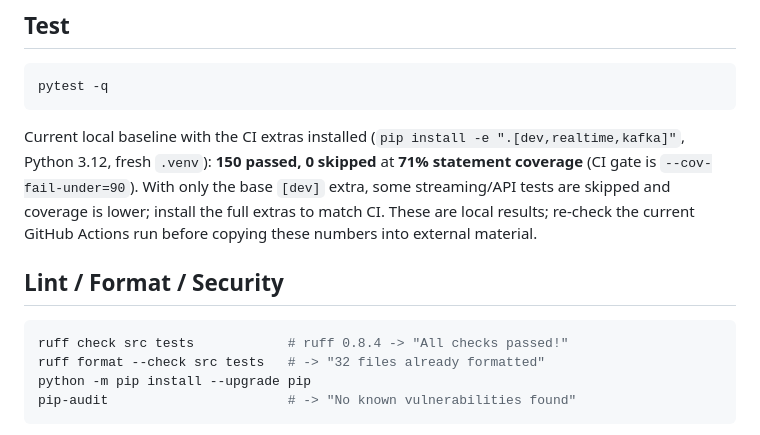
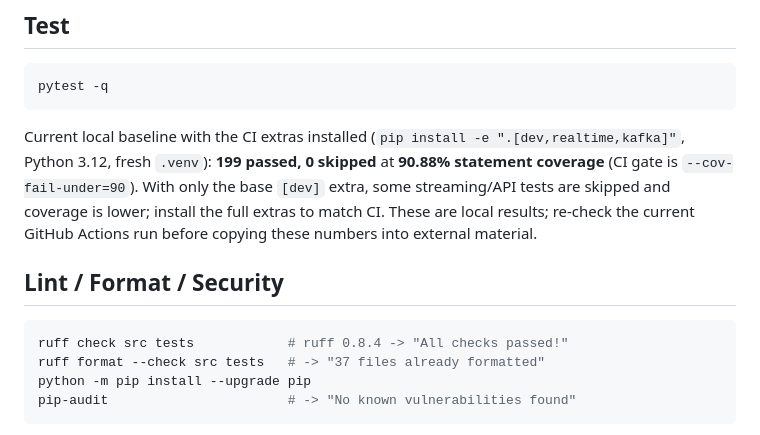
Before and after one commit to poojakira/dataset-poisoning-detector, a Markdown page: RUNBOOK.md, the part around the change. Drawn GitHub-style.

Commit message:
docs: synchronize coverage and verification guidance (#65)

````diff
--- a/RUNBOOK.md
+++ b/RUNBOOK.md
@@ -116,7 +116,7 @@ pytest -q
 ```
 
 Current local baseline with the CI extras installed (`pip install -e ".[dev,realtime,kafka]"`,
-Python 3.12, fresh `.venv`): **150 passed, 0 skipped** at **71% statement coverage**
+Python 3.12, fresh `.venv`): **199 passed, 0 skipped** at **90.88% statement coverage**
 (CI gate is `--cov-fail-under=90`). With only the base `[dev]` extra, some
 streaming/API tests are skipped and coverage is lower; install the full extras to
 match CI. These are local results; re-check the current GitHub Actions run before
@@ -126,7 +126,7 @@ copying these numbers into external material.
 
 ```bash
 ruff check src tests            # ruff 0.8.4 -> "All checks passed!"
-ruff format --check src tests   # -> "32 files already formatted"
+ruff format --check src tests   # -> "37 files already formatted"
 python -m pip install --upgrade pip
 pip-audit                       # -> "No known vulnerabilities found"
 ```
````
